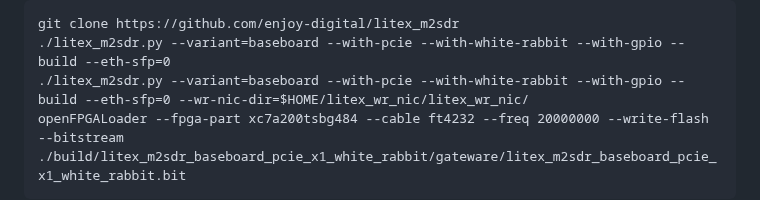
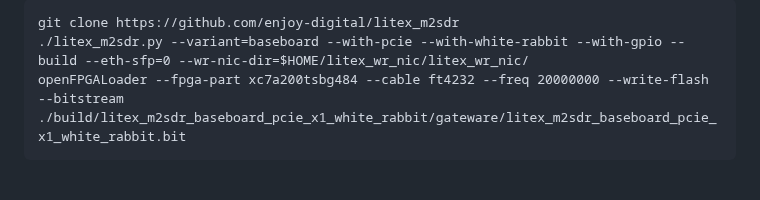
Before and after one commit to oscimp/wr_acorn, a Markdown page: README.md, the part around the change. GitHub-like rendering; blank space fills up the shorter version.

Commit message:
update README for WR v8

````diff
--- a/README.md
+++ b/README.md
@@ -93,7 +93,6 @@ minicom -D /dev/ttyUSB2
 
 ```
 git clone https://github.com/enjoy-digital/litex_m2sdr
-./litex_m2sdr.py --variant=baseboard --with-pcie --with-white-rabbit --with-gpio --build --eth-sfp=0
 ./litex_m2sdr.py --variant=baseboard --with-pcie --with-white-rabbit --with-gpio --build --eth-sfp=0 --wr-nic-dir=$HOME/litex_wr_nic/litex_wr_nic/
 openFPGALoader --fpga-part xc7a200tsbg484 --cable ft4232 --freq 20000000 --write-flash --bitstream ./build/litex_m2sdr_baseboard_pcie_x1_white_rabbit/gateware/litex_m2sdr_baseboard_pcie_x1_white_rabbit.bit
 ```
````
